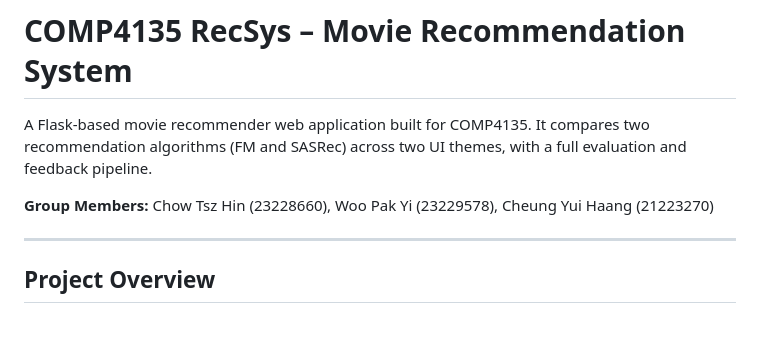
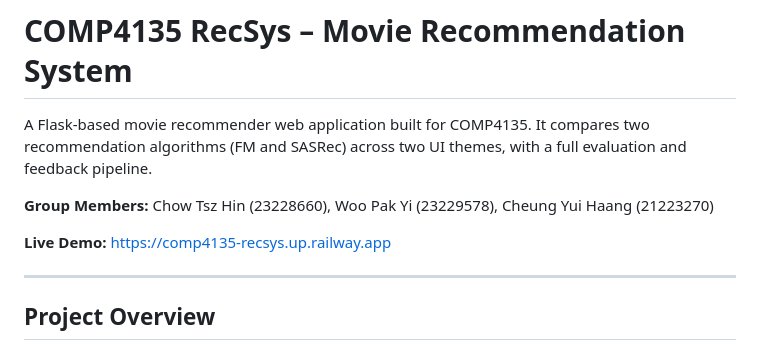
Before and after one commit to woopakyi/COMP4135-RecSys, a Markdown page: README.md, the part around the change. GitHub-like rendering; blank space fills up the shorter version.

Commit message:
Adding the URL in the README

```diff
--- a/README.md
+++ b/README.md
@@ -3,6 +3,8 @@
 A Flask-based movie recommender web application built for COMP4135. It compares two recommendation algorithms (FM and SASRec) across two UI themes, with a full evaluation and feedback pipeline.
 
 **Group Members:** Chow Tsz Hin (23228660), Woo Pak Yi (23229578), Cheung Yui Haang (21223270)
+
+**Live Demo:** https://comp4135-recsys.up.railway.app
 
 ---
 
```
